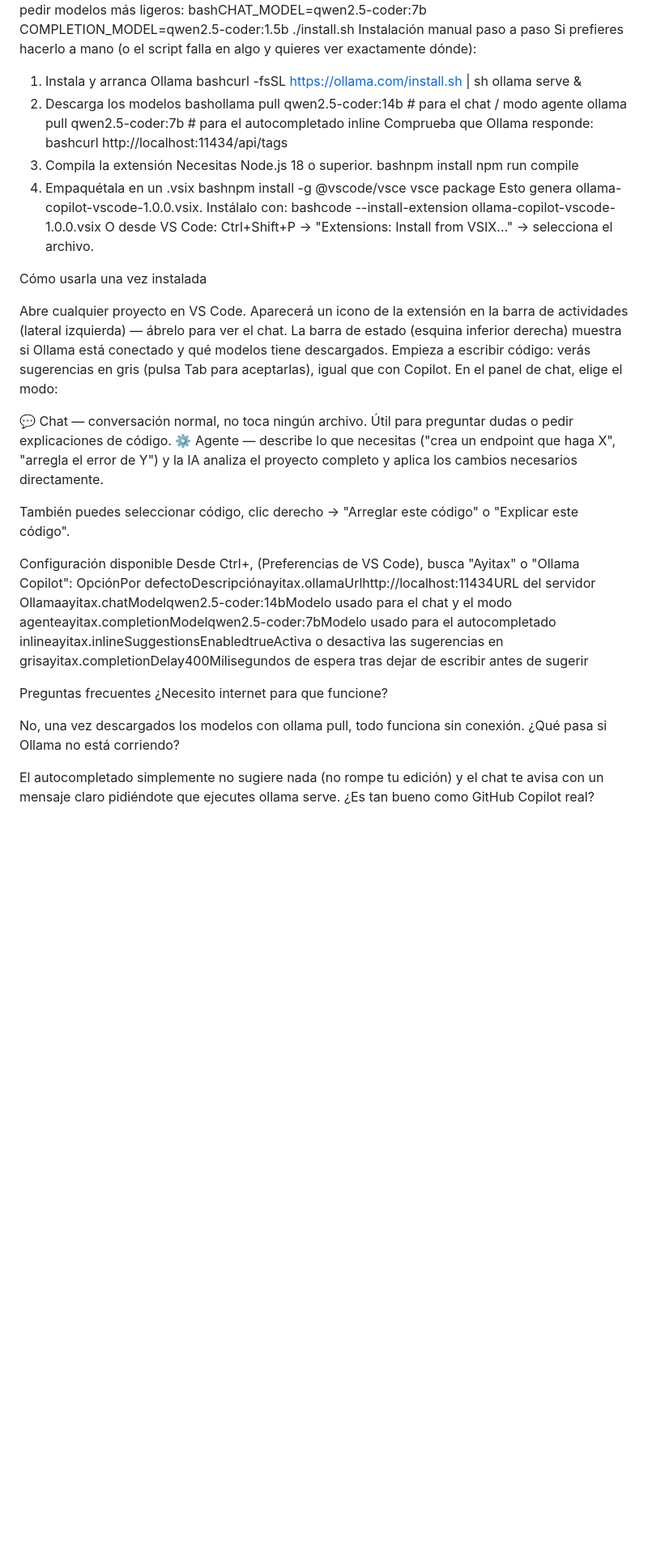
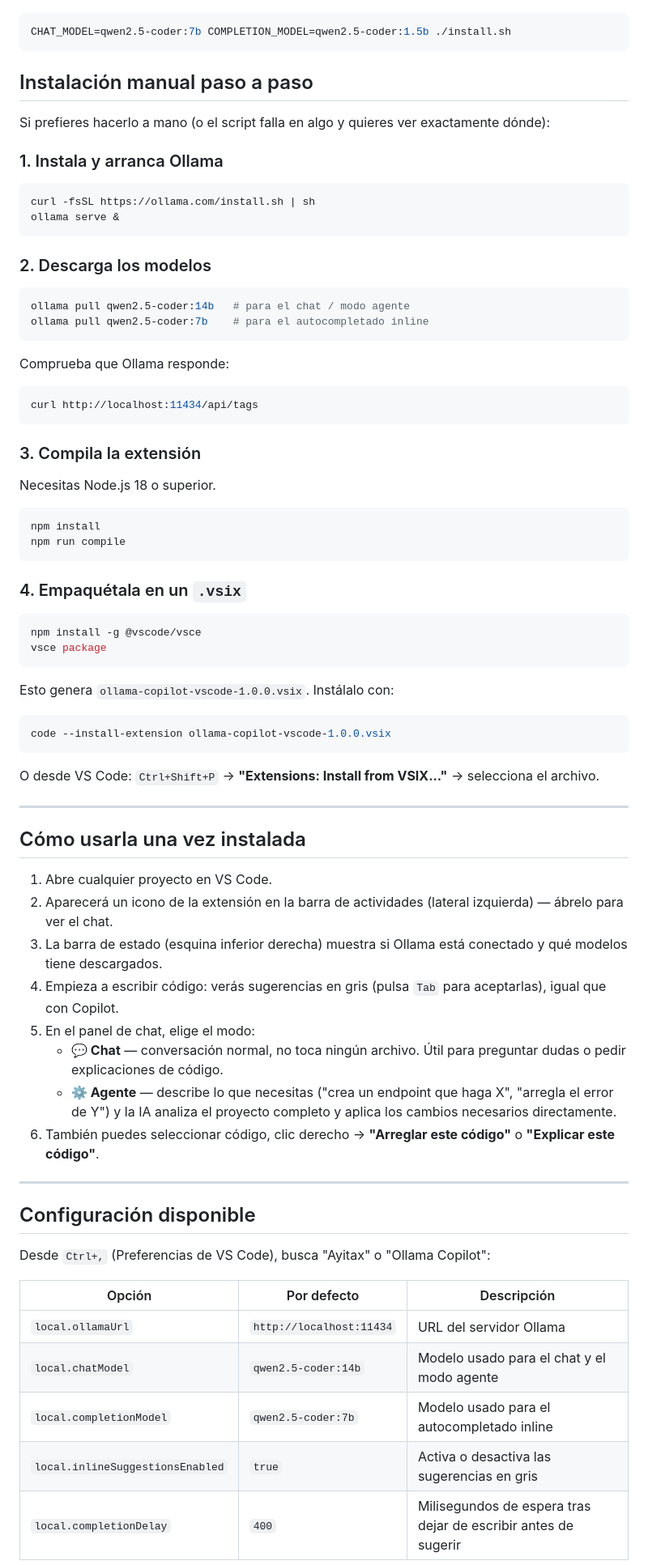
Before and after one commit to pilahito/ollama-copilot-vscode, a Markdown page: README.md, the part around one of its changes. Shown at 81% size. Rendered like a GitHub page; blank space fills up the shorter version.

````diff
--- a/README.md
+++ b/README.md
@@ -54,51 +79,79 @@ El script install.sh se encarga de todo: comprueba si Ollama está instalado (lo
 Si tu equipo tiene poca RAM/VRAM, puedes pedir modelos más ligeros:
-bashCHAT_MODEL=qwen2.5-coder:7b COMPLETION_MODEL=qwen2.5-coder:1.5b ./install.sh
-Instalación manual paso a paso
+```bash
+CHAT_MODEL=qwen2.5-coder:7b COMPLETION_MODEL=qwen2.5-coder:1.5b ./install.sh
+```
+
+## Instalación manual paso a paso
+
 Si prefieres hacerlo a mano (o el script falla en algo y quieres ver exactamente dónde):
-1. Instala y arranca Ollama
-bashcurl -fsSL https://ollama.com/install.sh | sh
+
+### 1. Instala y arranca Ollama
+
+```bash
+curl -fsSL https://ollama.com/install.sh | sh
 ollama serve &
-2. Descarga los modelos
-bashollama pull qwen2.5-coder:14b   # para el chat / modo agente
+```
+
+### 2. Descarga los modelos
+
+```bash
+ollama pull qwen2.5-coder:14b   # para el chat / modo agente
 ollama pull qwen2.5-coder:7b    # para el autocompletado inline
+```
+
 Comprueba que Ollama responde:
-bashcurl http://localhost:11434/api/tags
-3. Compila la extensión
+```bash
+curl http://localhost:11434/api/tags
+```
+
+### 3. Compila la extensión
+
 Necesitas Node.js 18 o superior.
-bashnpm install
+
+```bash
+npm install
 npm run compile
-4. Empaquétala en un .vsix
-bashnpm install -g @vscode/vsce
+```
+
+### 4. Empaquétala en un `.vsix`
+
+```bash
+npm install -g @vscode/vsce
 vsce package
-Esto genera ollama-copilot-vscode-1.0.0.vsix. Instálalo con:
-bashcode --install-extension ollama-copilot-vscode-1.0.0.vsix
-O desde VS Code: Ctrl+Shift+P → "Extensions: Install from VSIX..." → selecciona el archivo.
+```
 
-Cómo usarla una vez instalada
+Esto genera `ollama-copilot-vscode-1.0.0.vsix`. Instálalo con:
 
-Abre cualquier proyecto en VS Code.
-Aparecerá un icono de la extensión en la barra de actividades (lateral izquierda) — ábrelo para ver el chat.
-La barra de estado (esquina inferior derecha) muestra si Ollama está conectado y qué modelos tiene descargados.
-Empieza a escribir código: verás sugerencias en gris (pulsa Tab para aceptarlas), igual que con Copilot.
-En el panel de chat, elige el modo:
+```bash
+code --install-extension ollama-copilot-vscode-1.0.0.vsix
+```
 
-💬 Chat — conversación normal, no toca ningún archivo. Útil para preguntar dudas o pedir explicaciones de código.
-⚙️ Agente — describe lo que necesitas ("crea un endpoint que haga X", "arregla el error de Y") y la IA analiza el proyecto completo y aplica los cambios necesarios directamente.
+O desde VS Code: `Ctrl+Shift+P` → **"Extensions: Install from VSIX..."** → selecciona el archivo.
 
+---
 
-También puedes seleccionar código, clic derecho → "Arreglar este código" o "Explicar este código".
+## Cómo usarla una vez instalada
 
+1. Abre cualquier proyecto en VS Code.
+2. Aparecerá un icono de la extensión en la barra de actividades (lateral izquierda) — ábrelo para ver el chat.
+3. La barra de estado (esquina inferior derecha) muestra si Ollama está conectado y qué modelos tiene descargados.
+4. Empieza a escribir código: verás sugerencias en gris (pulsa `Tab` para aceptarlas), igual que con Copilot.
+5. En el panel de chat, elige el modo:
+   - **💬 Chat** — conversación normal, no toca ningún archivo. Útil para preguntar dudas o pedir explicaciones de código.
+   - **⚙️ Agente** — describe lo que necesitas ("crea un endpoint que haga X", "arregla el error de Y") y la IA analiza el proyecto completo y aplica los cambios necesarios directamente.
+6. También puedes seleccionar código, clic derecho → **"Arreglar este código"** o **"Explicar este código"**.
 
-Configuración disponible
-Desde Ctrl+, (Preferencias de VS Code), busca "Ayitax" o "Ollama Copilot":
-OpciónPor defectoDescripciónayitax.ollamaUrlhttp://localhost:11434URL del servidor Ollamaayitax.chatModelqwen2.5-coder:14bModelo usado para el chat y el modo agenteayitax.completionModelqwen2.5-coder:7bModelo usado para el autocompletado inlineayitax.inlineSuggestionsEnabledtrueActiva o desactiva las sugerencias en grisayitax.completionDelay400Milisegundos de espera tras dejar de escribir antes de sugerir
+---
 
-Preguntas frecuentes
-¿Necesito internet para que funcione?
+## Configuración disponible
 
-No, una vez descargados los modelos con ollama pull, todo funciona sin conexión.
-¿Qué pasa si Ollama no está corriendo?
+Desde `Ctrl+,` (Preferencias de VS Code), busca "Ayitax" o "Ollama Copilot":
 
-El autocompletado simplemente no sugiere nada (no rompe tu edición) y el chat te avisa con un mensaje claro pidiéndote que ejecutes ollama serve.
-¿Es tan bueno como GitHub Copilot real?
+| Opción | Por defecto | Descripción |
+|---|---|---|
+| `local.ollamaUrl` | `http://localhost:11434` | URL del servidor Ollama |
+| `local.chatModel` | `qwen2.5-coder:14b` | Modelo usado para el chat y el modo agente |
+| `local.completionModel` | `qwen2.5-coder:7b` | Modelo usado para el autocompletado inline |
+| `local.inlineSuggestionsEnabled` | `true` | Activa o desactiva las sugerencias en gris |
+| `local.completionDelay` | `400` | Milisegundos de espera tras dejar de escribir antes de sugerir |
 
````
Also changed, not shown: other parts of README.md (+89 -47 lines).
